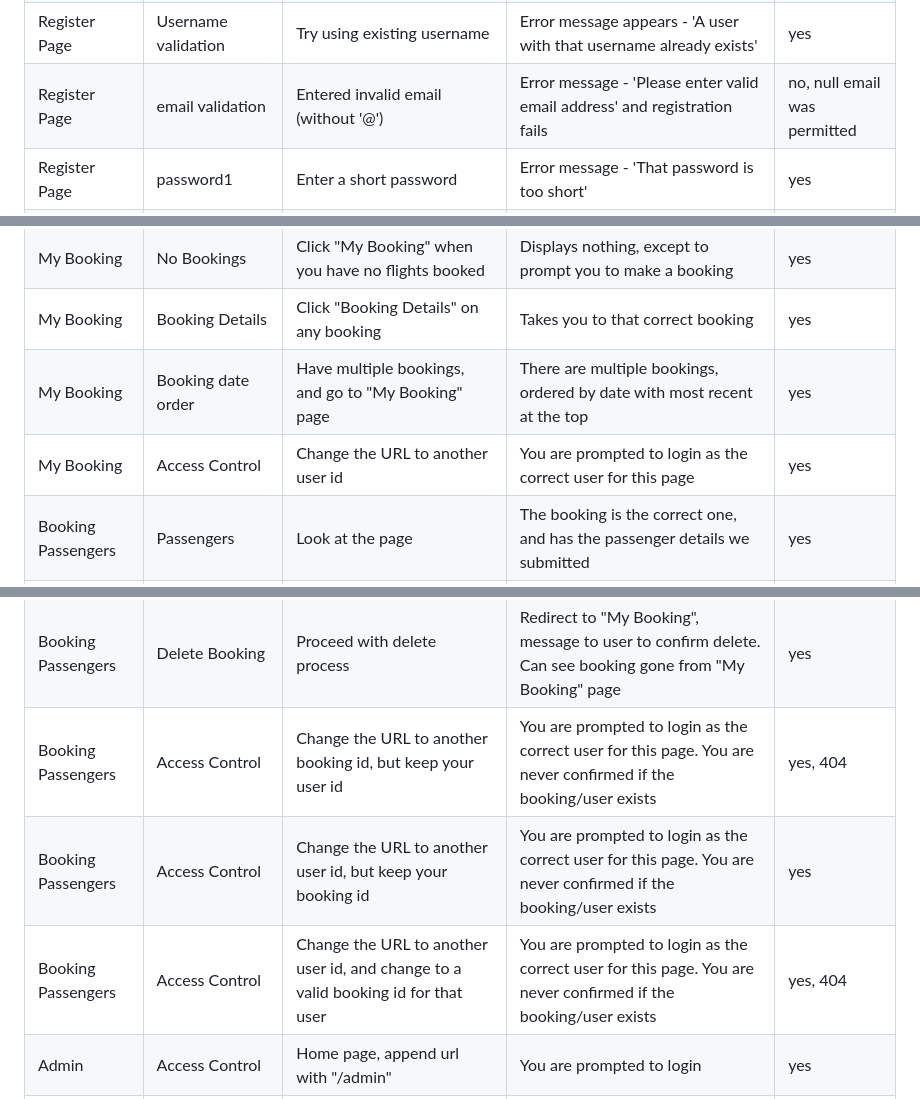
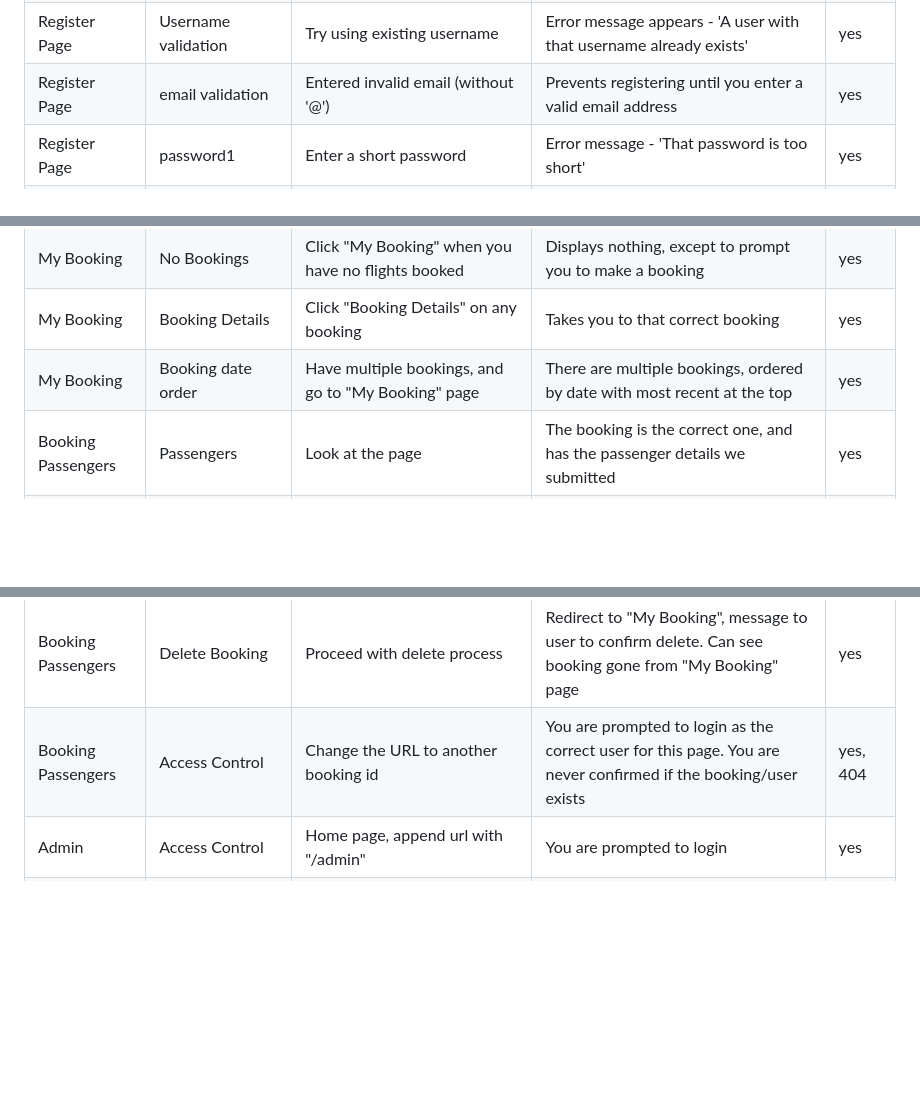
Before and after one commit to mogr20/flight-bookings, a Markdown page: README.md, 3 parts joined by grey strips. Drawn GitHub-style; blank space fills up the shorter version.

Commit message:
UPDATE: passes email test

```diff
--- a/README.md
+++ b/README.md
@@ -162,7 +162,7 @@ https://wave.webaim.org/
 |Logout Confirm Page|Sign Out button|Click|Redirects to home page, user logged out|yes|
 |Register Page|Reroute to login page|Click "sign up" link|Redirects to login page|yes|
 |Register Page|Username validation|Try using existing username|Error message appears - 'A user with that username already exists'|yes|
-|Register Page|email validation|Entered invalid email (without '@')|Error message - 'Please enter valid email address' and registration fails|no, null email was permitted|
+|Register Page|email validation|Entered invalid email (without '@')|Prevents registering until you enter a valid email address|yes|
 |Register Page|password1|Enter a short password|Error message - 'That password is too short'|yes|
 |Register Page|password2|Enter different password to password1 field|Error message - 'You must type the same password each time'|yes|
 |Register Page|Sign Up button|Entered valid form data|Redirects to home page - success message displayed|yes|
@@ -173,7 +173,6 @@ https://wave.webaim.org/
 |My Booking|No Bookings|Click "My Booking" when you have no flights booked|Displays nothing, except to prompt you to make a booking|yes|
 |My Booking|Booking Details|Click "Booking Details" on any booking|Takes you to that correct booking|yes|
 |My Booking|Booking date order|Have multiple bookings, and go to "My Booking" page|There are multiple bookings, ordered by date with most recent at the top|yes|
-|My Booking|Access Control|Change the URL to another user id|You are prompted to login as the correct user for this page|yes|
 |Booking Passengers|Passengers|Look at the page|The booking is the correct one, and has the passenger details we submitted|yes|
 |Booking Passengers|Edit Passenger, first name validation|leave blank|Browser requests you fill in first name field before sending form|yes|
 |Booking Passengers|Edit Passenger, last name validation|leave blank|Browser requests you fill in last name field before sending form|yes|
@@ -187,9 +186,7 @@ https://wave.webaim.org/
 |Booking Passengers|Delete Passenger|Proceed with delete process|Stays on same page, passenger is deleted, message to notify user. Can see passenger is gone from booking|yes|
 |Booking Passengers|Delete Booking|Cancel delete process|Booking isn't deleted, page doesn't refresh/redirect|yes|
 |Booking Passengers|Delete Booking|Proceed with delete process|Redirect to "My Booking", message to user to confirm delete. Can see booking gone from "My Booking" page|yes|
-|Booking Passengers|Access Control|Change the URL to another booking id, but keep your user id|You are prompted to login as the correct user for this page. You are never confirmed if the booking/user exists|yes, 404|
-|Booking Passengers|Access Control|Change the URL to another user id, but keep your booking id|You are prompted to login as the correct user for this page. You are never confirmed if the booking/user exists|yes|
-|Booking Passengers|Access Control|Change the URL to another user id, and change to a valid booking id for that user|You are prompted to login as the correct user for this page. You are never confirmed if the booking/user exists|yes, 404|
+|Booking Passengers|Access Control|Change the URL to another booking id|You are prompted to login as the correct user for this page. You are never confirmed if the booking/user exists|yes, 404|
 |Admin|Access Control|Home page, append url with "/admin"|You are prompted to login|yes|
 |Admin|Access Control|Home page and logged in as a user, append url with "/admin"|You are prompted to login as an admin, and told your current login doesn't have the credentials|yes|
 
```
